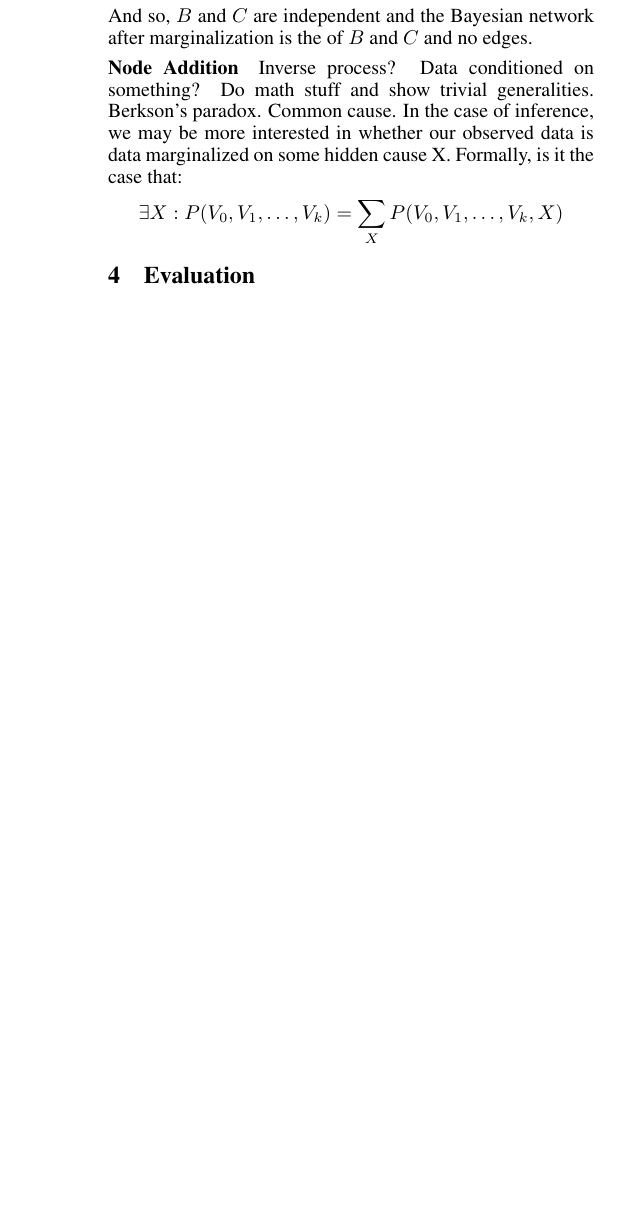
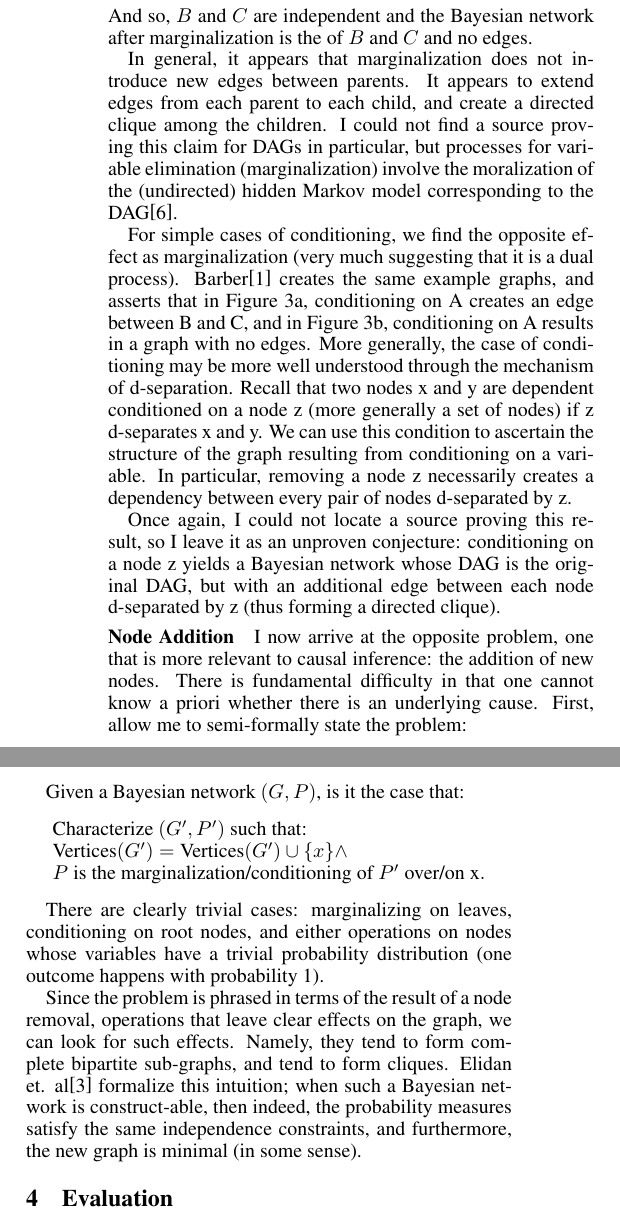
Before and after one commit to Crazycolorz5/BayesianNetworkRewriting, a LaTeX paper (document.tex): part of one column of page 3 of 4 before the commit and two parts of the columns of page 3 of 4 after it, the two joined at a grey line, cut so that both start at the same text, the shorter picture padded with empty space. Compiled offline with pdfLaTeX.

Commit message:
Writing.

```diff
--- a/document.tex
+++ b/document.tex
@@ -266,6 +266,17 @@
 	\]
 	And so, $B$ and $C$ are independent and the Bayesian network after marginalization is the of $B$ and $C$ and no edges.
 
+	In general, it appears that marginalization does not introduce new edges between parents. It appears to extend edges from each parent to each child, and create a directed clique among the children. I could not find a source proving this claim for DAGs in particular, but processes for variable elimination (marginalization) involve the moralization of the (undirected) hidden Markov model corresponding to the DAG\cite{kollerVarElim}.
+
+	For simple cases of conditioning, we find the opposite effect as marginalization (very much suggesting that it is a dual process).
+	Barber\cite{barberBRML2012} creates the same example graphs, and asserts that in Figure \ref{commonparent}, conditioning on A creates an edge between B and C, and in Figure \ref{collider}, conditioning on A results in a graph with no edges.
+	More generally, the case of conditioning may be more well understood through the mechanism of d-separation.
+	Recall that two nodes x and y are dependent conditioned on a node z (more generally a set of nodes) if z d-separates x and y.
+	We can use this condition to ascertain the structure of the graph resulting from conditioning on a variable.
+	In particular, removing a node z necessarily creates a dependency between every pair of nodes d-separated by z.
+
+	Once again, I could not locate a source proving this result, so I leave it as an unproven conjecture: conditioning on a node z yields a Bayesian network whose DAG is the original DAG, but with an additional edge between each node d-separated by z (thus forming a directed clique).
+
 	\begin{figure}
 		\centering
 		\begin{subfigure}{0.45\columnwidth}
@@ -297,12 +308,36 @@
 	\end{figure}
 
 	\paragraph{Node Addition}
-	Inverse process? Data conditioned on something? Do math stuff and show trivial generalities. Berkson's paradox. Common cause.
-	In the case of inference, we may be more interested in whether our observed data is data marginalized on some hidden cause X.
-	Formally, is it the case that:
-	$$
-	\exists X: P(V_0, V_1, \dots, V_k) = \sum_X{P(V_0, V_1, \dots, V_k, X)}
-	$$
+
+	I now arrive at the opposite problem, one that is more relevant to causal inference: the addition of new nodes.
+	There is fundamental difficulty in that one cannot know a priori whether there is an underlying cause.
+	First, allow me to semi-formally state the problem:
+
+	Given a Bayesian network $(G, P)$, is it the case that:
+	\[\begin{array}{l}
+	\text{Characterize } (G',  P')\text{ such that: }\\
+	\text{Vertices}(G') = \text{Vertices}(G') \cup \{x\} \wedge \\
+	P \text{ is the marginalization/conditioning of } P' \text{ over/on x}.
+	\end{array}\]
+
+	There are clearly trivial cases: marginalizing on leaves, conditioning on root nodes, and either operations on nodes whose variables have a trivial probability distribution (one outcome happens with probability 1).
+
+	Since the problem is phrased in terms of the result of a node removal, operations that leave clear effects on the graph, we can look for such effects.
+	Namely, they tend to form complete bipartite sub-graphs, and tend to form cliques.
+	Elidan et. al\cite{elidanDiscovering2001} formalize this intuition; when such a Bayesian network is construct-able, then indeed, the probability measures satisfy the same independence constraints, and furthermore, the new graph is minimal (in some sense).
+
+
+%	Inverse process? Data conditioned on something? Do math stuff and show trivial generalities. Berkson's paradox. Common cause.
+%	In the case of inference, we may be more interested in whether our observed data is data marginalized on some hidden cause X.
+
+%	marginalization as underlying causes, conditionalization as confounding (berkson's paradox)
+
+%	Formally, is it the case that:
+%	$$
+%	\exists X: P(V_0, V_1, \dots, V_k) = \sum_X{P(V_0, V_1, \dots, V_k, X)}
+%	$$
+
+
 
 	\section{Evaluation}
 	\label{evaluation}
```
Also changed, not shown: references.bib (+13 -0 lines), document.tex (2 more changed lines).
